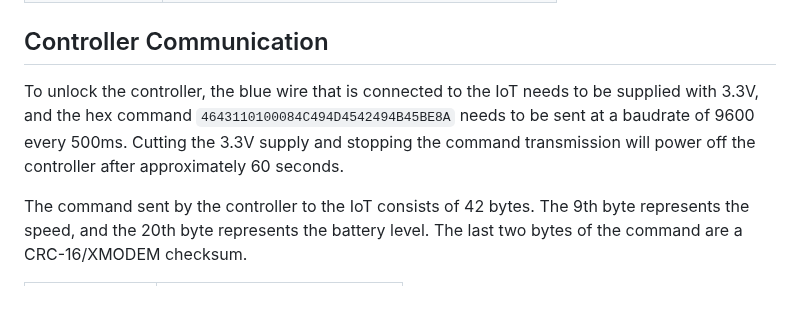
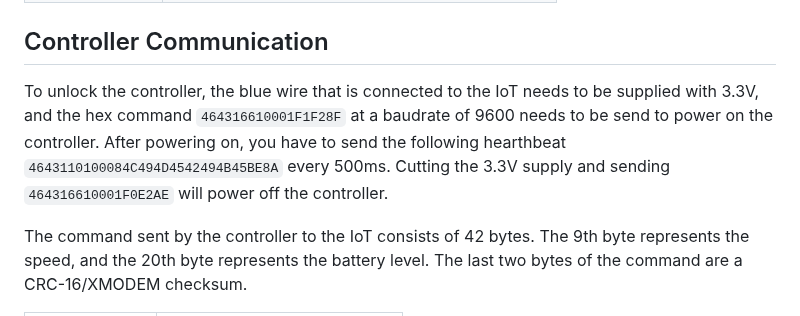
Before and after one commit to A-Emile/Lime_Gen3_IoT_Replacement, a Markdown page: README.md, the part around the change. GitHub-like rendering.

```diff
--- a/README.md
+++ b/README.md
@@ -58,7 +58,7 @@ If you dont want/can use the app, you can just download a bluetooth terminal app
 | `alarm`   | let the scooter beeb (if speaker is connected ) |
 
 ## Controller Communication
-To unlock the controller, the blue wire that is connected to the IoT needs to be supplied with 3.3V, and the hex command `4643110100084C494D4542494B45BE8A` needs to be sent at a baudrate of 9600 every 500ms. Cutting the 3.3V supply and stopping the command transmission will power off the controller after approximately 60 seconds.
+To unlock the controller, the blue wire that is connected to the IoT needs to be supplied with 3.3V, and the hex command `464316610001F1F28F` at a baudrate of 9600 needs to be send to power on the controller. After powering on, you have to send the following hearthbeat `4643110100084C494D4542494B45BE8A` every 500ms. Cutting the 3.3V supply and sending `464316610001F0E2AE` will power off the controller.
 
 The command sent by the controller to the IoT consists of 42 bytes. The 9th byte represents the speed, and the 20th byte represents the battery level. The last two bytes of the command are a CRC-16/XMODEM checksum.
 
```
